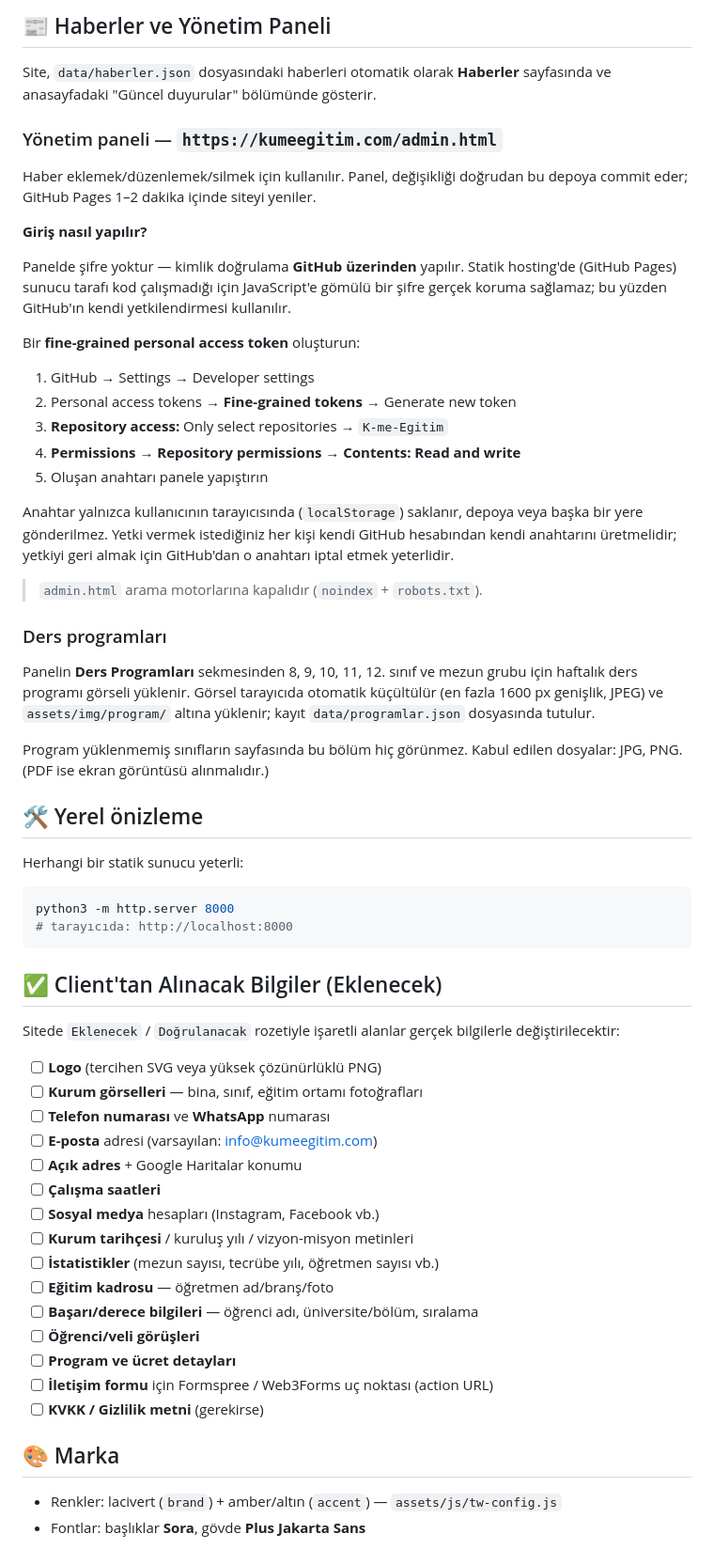
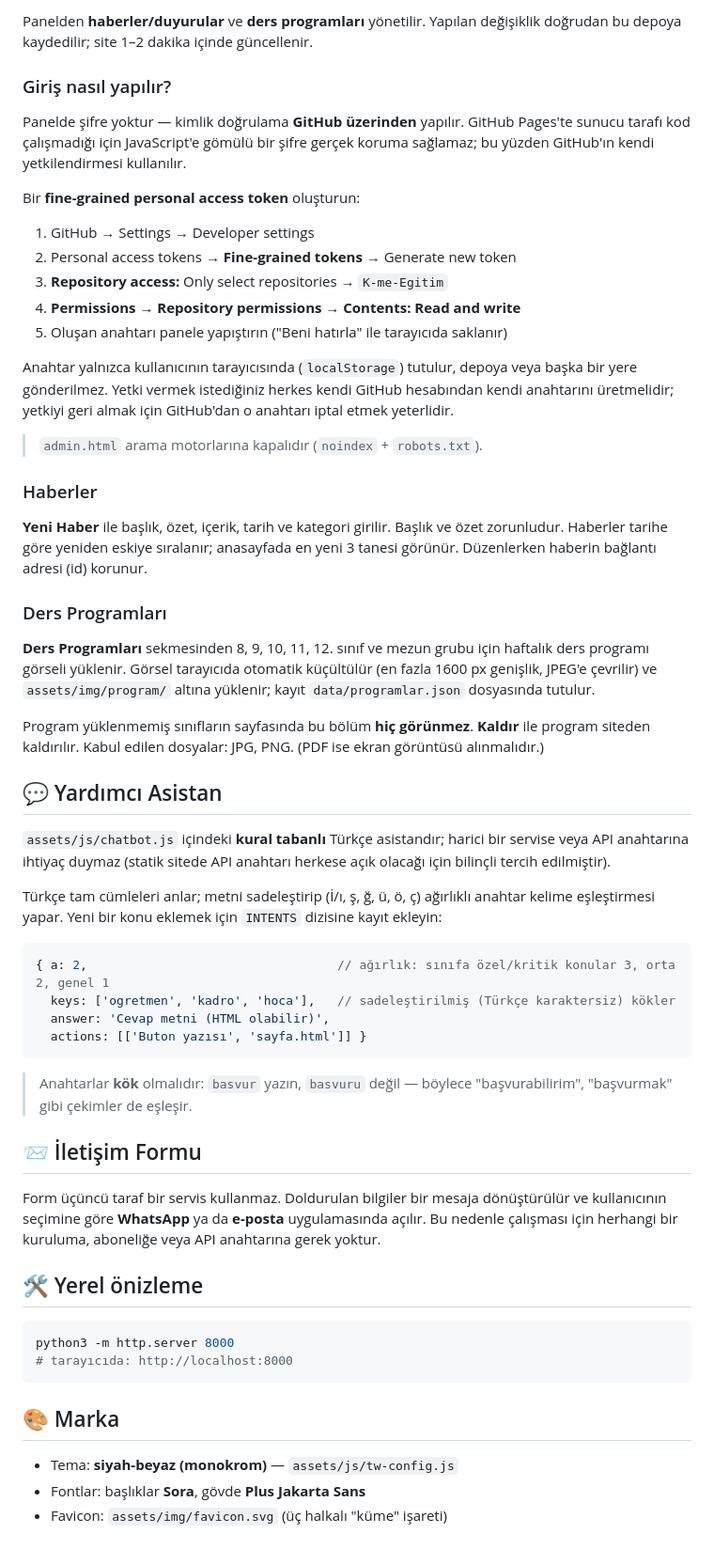
Before and after one commit to deniz-bigboss/K-me-Egitim, a Markdown page: README.md, the part around one of its changes. Shown at 94% size. GitHub-like rendering.

````diff
--- a/README.md
+++ b/README.md
@@ -48,20 +73,13 @@ Ortak varlıklar `assets/` altındadır:
 
-## 📰 Haberler ve Yönetim Paneli
+Panelden **haberler/duyurular** ve **ders programları** yönetilir. Yapılan
+değişiklik doğrudan bu depoya kaydedilir; site 1–2 dakika içinde güncellenir.
 
-Site, `data/haberler.json` dosyasındaki haberleri otomatik olarak
-**Haberler** sayfasında ve anasayfadaki "Güncel duyurular" bölümünde gösterir.
-
-### Yönetim paneli — `https://kumeegitim.com/admin.html`
-
-Haber eklemek/düzenlemek/silmek için kullanılır. Panel, değişikliği doğrudan
-bu depoya commit eder; GitHub Pages 1–2 dakika içinde siteyi yeniler.
-
-**Giriş nasıl yapılır?**
+### Giriş nasıl yapılır?
 
 Panelde şifre yoktur — kimlik doğrulama **GitHub üzerinden** yapılır.
-Statik hosting'de (GitHub Pages) sunucu tarafı kod çalışmadığı için
-JavaScript'e gömülü bir şifre gerçek koruma sağlamaz; bu yüzden
-GitHub'ın kendi yetkilendirmesi kullanılır.
+GitHub Pages'te sunucu tarafı kod çalışmadığı için JavaScript'e gömülü bir
+şifre gerçek koruma sağlamaz; bu yüzden GitHub'ın kendi yetkilendirmesi
+kullanılır.
 
 Bir **fine-grained personal access token** oluşturun:
 
@@ -69,56 +87,68 @@ Bir **fine-grained personal access token** oluşturun:
 2. Personal access tokens → **Fine-grained tokens** → Generate new token
 3. **Repository access:** Only select repositories → `K-me-Egitim`
 4. **Permissions → Repository permissions → Contents: Read and write**
-5. Oluşan anahtarı panele yapıştırın
+5. Oluşan anahtarı panele yapıştırın ("Beni hatırla" ile tarayıcıda saklanır)
 
-Anahtar yalnızca kullanıcının tarayıcısında (`localStorage`) saklanır,
-depoya veya başka bir yere gönderilmez. Yetki vermek istediğiniz her kişi
-kendi GitHub hesabından kendi anahtarını üretmelidir; yetkiyi geri almak
-için GitHub'dan o anahtarı iptal etmek yeterlidir.
+Anahtar yalnızca kullanıcının tarayıcısında (`localStorage`) tutulur, depoya
+veya başka bir yere gönderilmez. Yetki vermek istediğiniz herkes kendi GitHub
+hesabından kendi anahtarını üretmelidir; yetkiyi geri almak için GitHub'dan o
+anahtarı iptal etmek yeterlidir.
 
 > `admin.html` arama motorlarına kapalıdır (`noindex` + `robots.txt`).
 
-### Ders programları
+### Haberler
 
-Panelin **Ders Programları** sekmesinden 8, 9, 10, 11, 12. sınıf ve mezun grubu
-için haftalık ders programı görseli yüklenir. Görsel tarayıcıda otomatik
-küçültülür (en fazla 1600 px genişlik, JPEG) ve `assets/img/program/` altına
+**Yeni Haber** ile başlık, özet, içerik, tarih ve kategori girilir. Başlık ve
+özet zorunludur. Haberler tarihe göre yeniden eskiye sıralanır; anasayfada en
+yeni 3 tanesi görünür. Düzenlerken haberin bağlantı adresi (id) korunur.
+
+### Ders Programları
+
+**Ders Programları** sekmesinden 8, 9, 10, 11, 12. sınıf ve mezun grubu için
+haftalık ders programı görseli yüklenir. Görsel tarayıcıda otomatik küçültülür
+(en fazla 1600 px genişlik, JPEG'e çevrilir) ve `assets/img/program/` altına
 yüklenir; kayıt `data/programlar.json` dosyasında tutulur.
 
-Program yüklenmemiş sınıfların sayfasında bu bölüm hiç görünmez.
+Program yüklenmemiş sınıfların sayfasında bu bölüm **hiç görünmez**.
+**Kaldır** ile program siteden kaldırılır.
 Kabul edilen dosyalar: JPG, PNG. (PDF ise ekran görüntüsü alınmalıdır.)
 
+## 💬 Yardımcı Asistan
+
+`assets/js/chatbot.js` içindeki **kural tabanlı** Türkçe asistandır; harici bir
+servise veya API anahtarına ihtiyaç duymaz (statik sitede API anahtarı herkese
+açık olacağı için bilinçli tercih edilmiştir).
+
+Türkçe tam cümleleri anlar; metni sadeleştirip (İ/ı, ş, ğ, ü, ö, ç) ağırlıklı
+anahtar kelime eşleştirmesi yapar. Yeni bir konu eklemek için `INTENTS`
+dizisine kayıt ekleyin:
+
+```js
+{ a: 2,                                  // ağırlık: sınıfa özel/kritik konular 3, orta 2, genel 1
+  keys: ['ogretmen', 'kadro', 'hoca'],   // sadeleştirilmiş (Türkçe karaktersiz) kökler
+  answer: 'Cevap metni (HTML olabilir)',
+  actions: [['Buton yazısı', 'sayfa.html']] }
+```
+
+> Anahtarlar **kök** olmalıdır: `basvur` yazın, `basvuru` değil — böylece
+> "başvurabilirim", "başvurmak" gibi çekimler de eşleşir.
+
+## 📨 İletişim Formu
+
+Form üçüncü taraf bir servis kullanmaz. Doldurulan bilgiler bir mesaja
+dönüştürülür ve kullanıcının seçimine göre **WhatsApp** ya da **e-posta**
+uygulamasında açılır. Bu nedenle çalışması için herhangi bir kuruluma,
+aboneliğe veya API anahtarına gerek yoktur.
 
 ## 🛠️ Yerel önizleme
 
-Herhangi bir statik sunucu yeterli:
 ```bash
 python3 -m http.server 8000
 # tarayıcıda: http://localhost:8000
 ```
 
-## ✅ Client'tan Alınacak Bilgiler (Eklenecek)
-
-Sitede `Eklenecek` / `Doğrulanacak` rozetiyle işaretli alanlar gerçek
-bilgilerle değiştirilecektir:
-
-- [ ] **Logo** (tercihen SVG veya yüksek çözünürlüklü PNG)
-- [ ] **Kurum görselleri** — bina, sınıf, eğitim ortamı fotoğrafları
-- [ ] **Telefon numarası** ve **WhatsApp** numarası
-- [ ] **E-posta** adresi (varsayılan: info@kumeegitim.com)
-- [ ] **Açık adres** + Google Haritalar konumu
-- [ ] **Çalışma saatleri**
-- [ ] **Sosyal medya** hesapları (Instagram, Facebook vb.)
-- [ ] **Kurum tarihçesi** / kuruluş yılı / vizyon-misyon metinleri
-- [ ] **İstatistikler** (mezun sayısı, tecrübe yılı, öğretmen sayısı vb.)
-- [ ] **Eğitim kadrosu** — öğretmen ad/branş/foto
-- [ ] **Başarı/derece bilgileri** — öğrenci adı, üniversite/bölüm, sıralama
-- [ ] **Öğrenci/veli görüşleri**
-- [ ] **Program ve ücret detayları**
-- [ ] **İletişim formu** için Formspree / Web3Forms uç noktası (action URL)
-- [ ] **KVKK / Gizlilik metni** (gerekirse)
-
 ## 🎨 Marka
 
-- Renkler: lacivert (`brand`) + amber/altın (`accent`) — `assets/js/tw-config.js`
+- Tema: **siyah-beyaz (monokrom)** — `assets/js/tw-config.js`
 - Fontlar: başlıklar **Sora**, gövde **Plus Jakarta Sans**
+- Favicon: `assets/img/favicon.svg` (üç halkalı "küme" işareti)
````
Also changed, not shown: other parts of README.md (+53 -28 lines).
